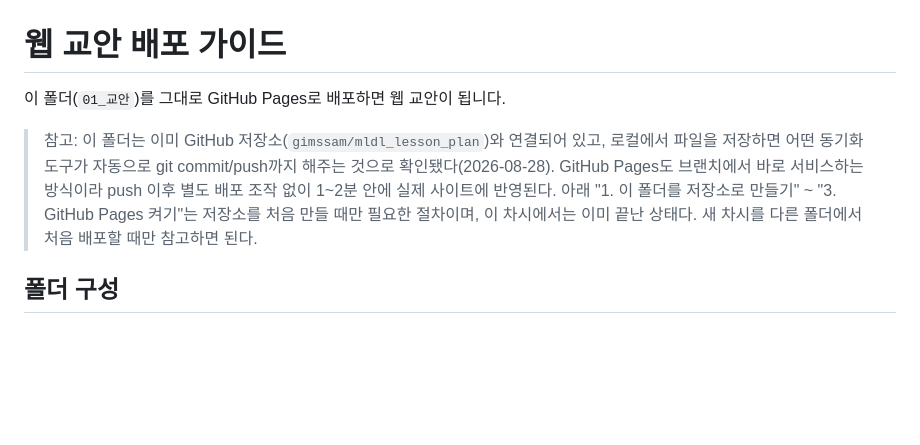
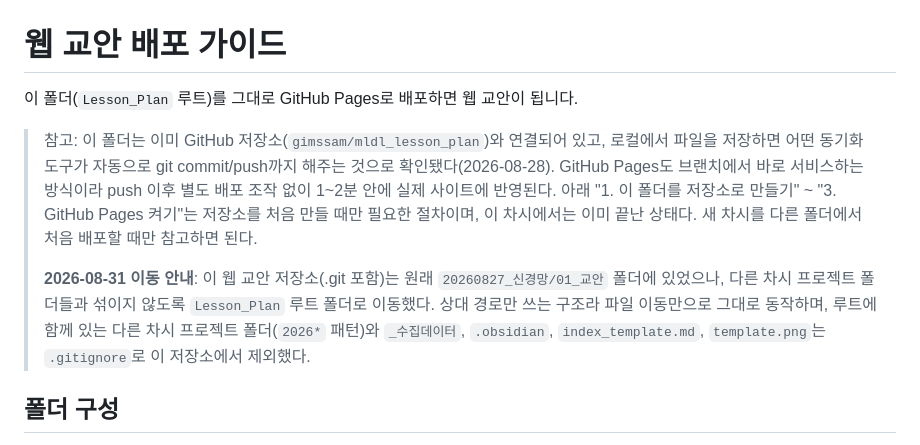
Before and after one commit to gimssam/mldl_lesson_plan, a Markdown page: DEPLOY.md, the part around the change. Rendered like a GitHub page; blank space fills up the shorter version.

Commit message:
DEPLOY.md: 저장소 위치가 Lesson_Plan 루트로 이동했음을 반영

```diff
--- a/DEPLOY.md
+++ b/DEPLOY.md
@@ -1,6 +1,6 @@
 # 웹 교안 배포 가이드
 
-이 폴더(`01_교안`)를 그대로 GitHub Pages로 배포하면 웹 교안이 됩니다.
+이 폴더(`Lesson_Plan` 루트)를 그대로 GitHub Pages로 배포하면 웹 교안이 됩니다.
 
 > 참고: 이 폴더는 이미 GitHub 저장소(`gimssam/mldl_lesson_plan`)와 연결되어 있고,
 > 로컬에서 파일을 저장하면 어떤 동기화 도구가 자동으로 git commit/push까지 해주는
@@ -8,6 +8,12 @@
 > push 이후 별도 배포 조작 없이 1~2분 안에 실제 사이트에 반영된다. 아래 "1. 이 폴더를
 > 저장소로 만들기" ~ "3. GitHub Pages 켜기"는 저장소를 처음 만들 때만 필요한 절차이며,
 > 이 차시에서는 이미 끝난 상태다. 새 차시를 다른 폴더에서 처음 배포할 때만 참고하면 된다.
+>
+> **2026-08-31 이동 안내**: 이 웹 교안 저장소(.git 포함)는 원래 `20260827_신경망/01_교안`
+> 폴더에 있었으나, 다른 차시 프로젝트 폴더들과 섞이지 않도록 `Lesson_Plan` 루트 폴더로
+> 이동했다. 상대 경로만 쓰는 구조라 파일 이동만으로 그대로 동작하며, 루트에 함께 있는
+> 다른 차시 프로젝트 폴더(`2026*` 패턴)와 `_수집데이터`, `.obsidian`, `index_template.md`,
+> `template.png`는 `.gitignore`로 이 저장소에서 제외했다.
 
 ## 폴더 구성
 
```
